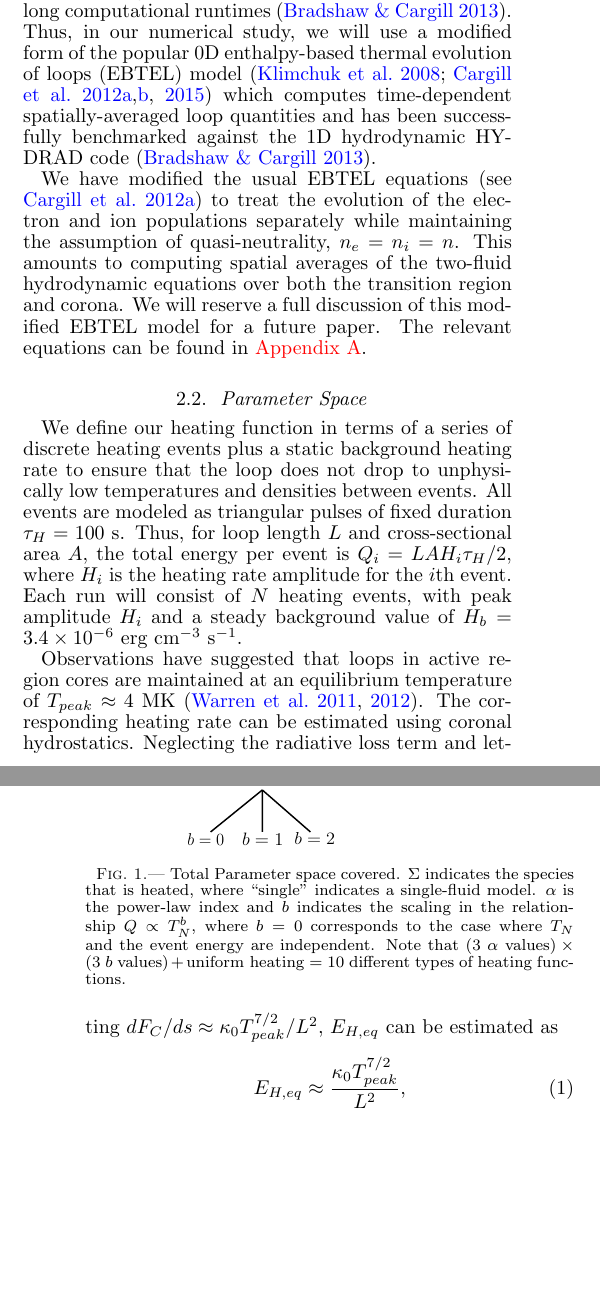
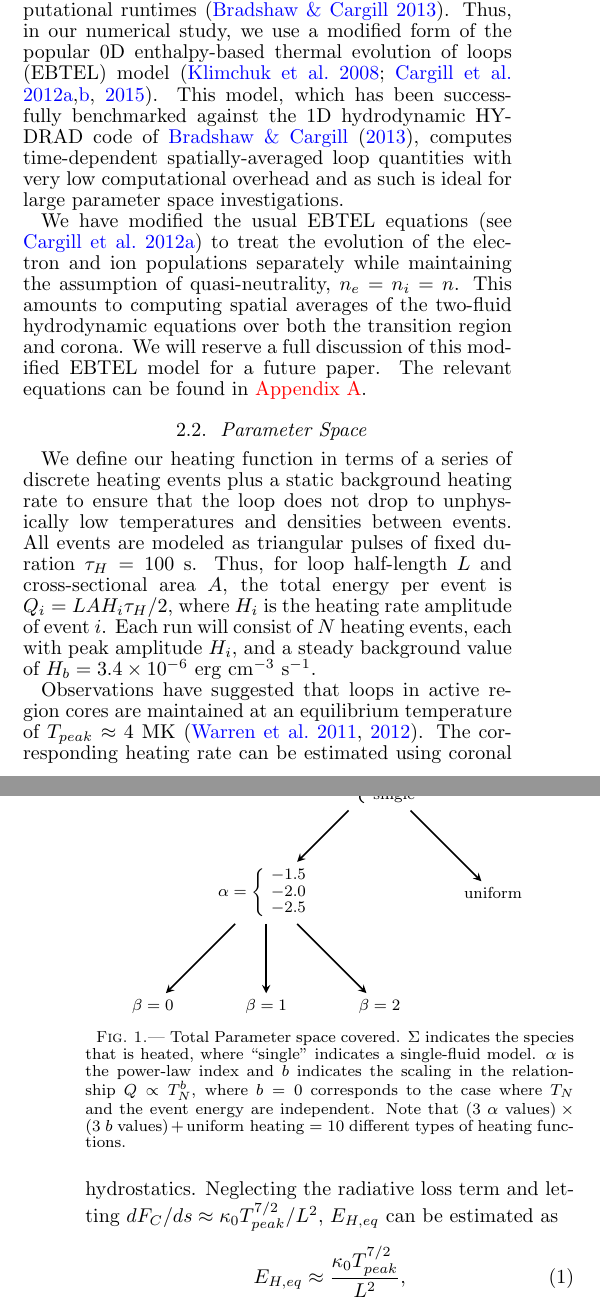
Before and after one commit to rice-solar-physics/hot_plasma_single_nanoflares, a LaTeX document (hot_non-flaring_plasma_2/hot_non-flaring_plasma_2.tex, which reads hot_non-flaring_plasma_2/parameter_space_graphic.tex): two parts of the columns of pages 2 and 3 of 11, joined at a grey line, cut so that both start at the same text, the shorter picture padded with empty space. Compiled offline with pdfLaTeX.

Commit message:
replacing parameter space PP drawing with Tikz graphic; include from separate file

```diff
--- a/hot_non-flaring_plasma_2/hot_non-flaring_plasma_2.tex
+++ b/hot_non-flaring_plasma_2/hot_non-flaring_plasma_2.tex
@@ -2,7 +2,8 @@
 
 %Specify packages
 \usepackage{amsmath}
-%\usepackage[caption=false]{subfig}
+\usepackage{tikz}
+\usetikzlibrary{shapes.geometric, arrows}
 \usepackage[tight]{subfigure}
 \usepackage[breaklinks,colorlinks,citecolor=blue]{hyperref}
 \usepackage[all]{hypcap}
@@ -19,6 +20,10 @@
 \renewcommand{\subsectionautorefname}{Subsection}
 %Set options for list spacing
 \setenumerate{noitemsep}
+%Set tikz options
+\tikzstyle{box} = [rectangle, rounded corners, text centered, draw=black]
+\tikzstyle{ghost} = [rectangle, rounded corners, text centered, draw=white]
+\tikzstyle{arrow} = [thick, ->, >=stealth]
 
 \begin{document}
 	%Frontmatter
@@ -63,18 +68,18 @@
 	\subsection{Numerical Model}
 	\label{subsec:numerics}
 	%
-	\par 1D hydrodynamic models are excellent tools for computing field-aligned quantities in coronal loops. However, because of the small grid sizes needed to resolve the transition region and consequently small timesteps needed to resolve thermal conduction, the use of such models in large parameter sweeps is made impractical by long computational runtimes \citep{bradshaw_influence_2013}. Thus, in our numerical study, we will use a modified form of the popular 0D enthalpy-based thermal evolution of loops (EBTEL) model \citep{klimchuk_highly_2008,cargill_enthalpy-based_2012,cargill_enthalpy-based_2012-1,cargill_modelling_2015} which computes time-dependent spatially-averaged loop quantities and has been successfully benchmarked against the 1D hydrodynamic HYDRAD code \citep{bradshaw_influence_2013}.
+	\par 1D hydrodynamic models are excellent tools for computing field-aligned quantities in coronal loops. However, because of the small cell sizes needed to resolve the transition region and consequently small timesteps demanded by thermal conduction, the use of such models in large parameter sweeps is made impractical by long computational runtimes \citep{bradshaw_influence_2013}. Thus, in our numerical study, we use a modified form of the popular 0D enthalpy-based thermal evolution of loops (EBTEL) model \citep{klimchuk_highly_2008,cargill_enthalpy-based_2012,cargill_enthalpy-based_2012-1,cargill_modelling_2015}. This model, which has been successfully benchmarked against the 1D hydrodynamic HYDRAD code of \citet{bradshaw_influence_2013}, computes time-dependent spatially-averaged loop quantities with very low computational overhead and as such is ideal for large parameter space investigations.
 	%
 	\par We have modified the usual EBTEL equations \citep[see][]{cargill_enthalpy-based_2012} to treat the evolution of the electron and ion populations separately while maintaining the assumption of quasi-neutrality, $n_e=n_i=n$. This amounts to computing spatial averages of the two-fluid hydrodynamic equations over both the transition region and corona. We will reserve a full discussion of this modified EBTEL model for a future paper. The relevant equations can be found in \autoref{appendix}.
 	%%
 	\subsection{Parameter Space}
 	\label{subsec:params}
 	%
-	\par We define our heating function in terms of a series of discrete heating events plus a static background heating rate to ensure that the loop does not drop to unphysically low temperatures and densities between events. All events are modeled as triangular pulses of fixed duration $\tau_H=100$ s. Thus, for loop length $L$ and cross-sectional area $A$, the total energy per event is $Q_i=LAH_i\tau_H/2$, where $H_i$ is the heating rate amplitude for the $i$th event. Each run will consist of $N$ heating events, with peak amplitude $H_i$ and a steady background value of $H_b=3.4\times10^{-6}$ erg cm$^{-3}$ s$^{-1}$.
+	\par We define our heating function in terms of a series of discrete heating events plus a static background heating rate to ensure that the loop does not drop to unphysically low temperatures and densities between events. All events are modeled as triangular pulses of fixed duration $\tau_H=100$ s. Thus, for loop half-length $L$ and cross-sectional area $A$, the total energy per event is $Q_i=LAH_i\tau_H/2$, where $H_i$ is the heating rate amplitude of event $i$. Each run will consist of $N$ heating events, each with peak amplitude $H_i$, and a steady background value of $H_b=3.4\times10^{-6}$ erg cm$^{-3}$ s$^{-1}$.
 	%
 	\begin{figure}
 		\centering
-		\includegraphics[width=0.6\columnwidth]{figures/parameter_space.pdf}
+		\include{parameter_space_graphic}
 		\caption{Total Parameter space covered. $\Sigma$ indicates the species that is heated, where ``single'' indicates a single-fluid model. $\alpha$ is the power-law index and $b$ indicates the scaling in the relationship $Q\propto T_N^b$, where $b=0$ corresponds to the case where $T_N$ and the event energy are independent. Note that $(3~\alpha~\mathrm{values})\times(3~b~\mathrm{values})+\mathrm{uniform~heating}=$ 10 different types of heating functions.}
 		\label{fig:parameter_space}
 	\end{figure}
@@ -84,7 +89,7 @@
 		\label{eq:heating_rate_est}
 		E_{H,eq} \approx \frac{\kappa_0T_{peak}^{7/2}}{L^2},
 	\end{equation}
-	where $\kappa_0\approx10^{-6}$. $E_{H,eq}$ can be interpreted as a time-averaged volumetric heating rate. Thus, to maintain an emission measure peaked about $T_{peak}$, for triangular pulses, the individual heating rates are constrained by
+	where $\kappa_0\approx10^{-6}~\mathrm{erg}~\mathrm{K}^{-7/2}~\mathrm{cm}^{-1}~\mathrm{s}^{-1}$. $E_{H,eq}$ can be interpreted as a time-averaged volumetric heating rate. Thus, to maintain an emission measure peaked about $T_{peak}$, for triangular pulses, the individual heating rates are constrained by
 	\begin{equation}
 		\label{eq:heating_rate_constraint}
 		E_{H,eq} = \frac{1}{T}\sum_{i=1}^N\int_{t_i}^{t_i+\tau_H}\mathrm{d}t~h_i(t) = \frac{\tau_H}{2T}\sum_{i=1}^NH_i.
--- /dev/null
+++ b/hot_non-flaring_plasma_2/parameter_space_graphic.tex
@@ -0,0 +10,19 @@
+		\node (ghost_ph) [ghost, below of=species] {};
+		\node (alpha_pl) [ghost, left of=ghost_ph] {$\alpha=\left\{
+		\begin{array}{l}
+			-1.5 \\
+			-2.0 \\
+			-2.5
+		\end{array}
+		\right.$};
+		\node (alpha_uni) [ghost, right of=ghost_ph] {uniform};
+		\node (beta_1) [ghost, below of=alpha_pl] {$\beta=1$};
+		\node (beta_0) [ghost, left of=beta_1] {$\beta=0$};
+		\node (beta_2) [ghost, right of=beta_1] {$\beta=2$};
+		%Draw the arrows
+		\draw [arrow] (species) -- (alpha_pl);
+		\draw [arrow] (species) -- (alpha_uni);
+		\draw [arrow] (alpha_pl) -- (beta_0);
+		\draw [arrow] (alpha_pl) -- (beta_1);
+		\draw [arrow] (alpha_pl) -- (beta_2);
+	\end{tikzpicture}
```
Also changed, not shown: hot_non-flaring_plasma_2/hot_non-flaring_plasma_2.pdf, hot_non-flaring_plasma_2/hot_non-flaring_plasma_2.tex (2 more changed lines), hot_non-flaring_plasma_2/parameter_space_graphic.tex (9 more changed lines).
